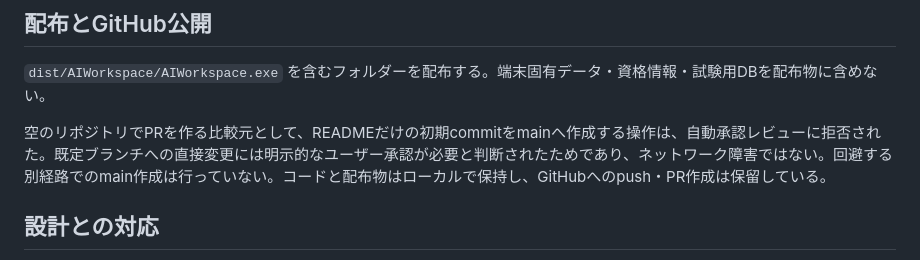
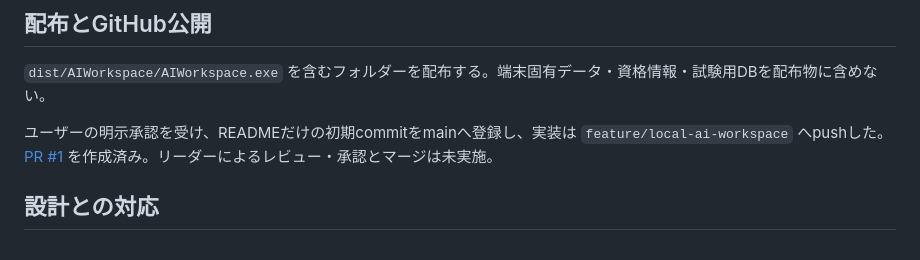
Before and after one commit to yusuke8696/ai-development-system, a Markdown page: docs/test-report.md, the part around the change. GitHub-like rendering.

Commit message:
Record GitHub review submission

```diff
--- a/docs/test-report.md
+++ b/docs/test-report.md
@@ -47,7 +47,7 @@ Markdownの構造検証が通っても、内容の正しさまでは保証しな
 
 `dist/AIWorkspace/AIWorkspace.exe` を含むフォルダーを配布する。端末固有データ・資格情報・試験用DBを配布物に含めない。
 
-空のリポジトリでPRを作る比較元として、READMEだけの初期commitをmainへ作成する操作は、自動承認レビューに拒否された。既定ブランチへの直接変更には明示的なユーザー承認が必要と判断されたためであり、ネットワーク障害ではない。回避する別経路でのmain作成は行っていない。コードと配布物はローカルで保持し、GitHubへのpush・PR作成は保留している。
+ユーザーの明示承認を受け、READMEだけの初期commitをmainへ登録し、実装は `feature/local-ai-workspace` へpushした。[PR #1](https://github.com/yusuke8696/ai-development-system/pull/1) を作成済み。リーダーによるレビュー・承認とマージは未実施。
 
 ## 設計との対応
 
```
